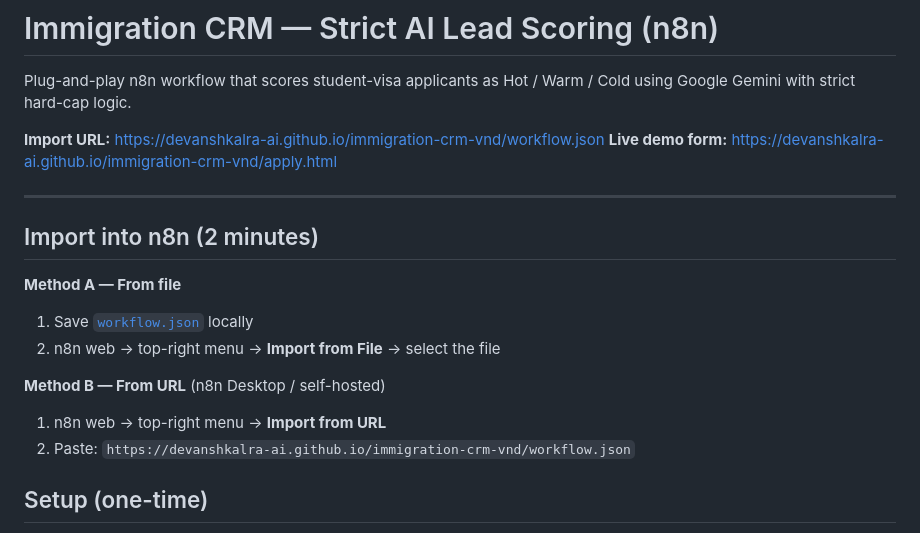
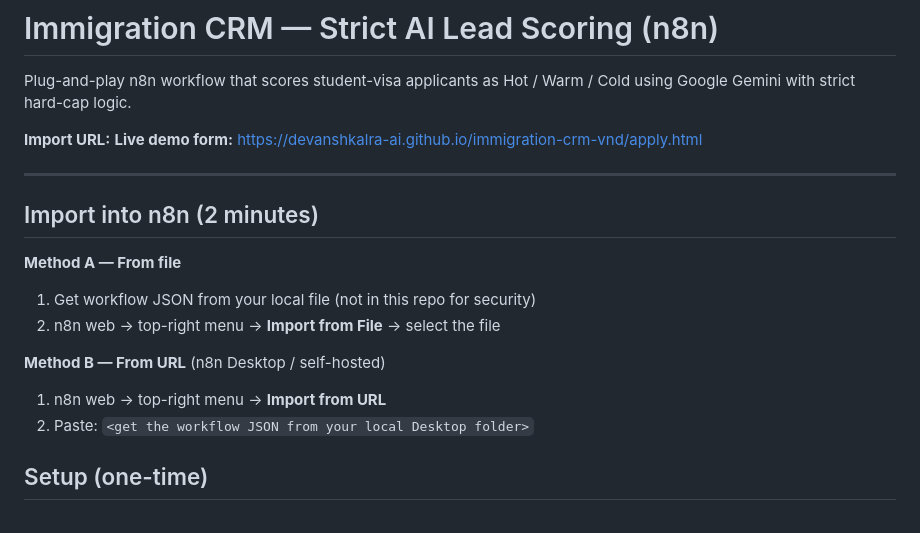
Before and after one commit to DevanshKalra-ai/immigration-crm-vnd, a Markdown page: README.md, the part around the change. Rendered like a GitHub page.

Commit message:
Remove workflow.json references from README

```diff
--- a/README.md
+++ b/README.md
@@ -2,7 +2,7 @@
 
 Plug-and-play n8n workflow that scores student-visa applicants as Hot / Warm / Cold using Google Gemini with strict hard-cap logic.
 
-**Import URL:** https://devanshkalra-ai.github.io/immigration-crm-vnd/workflow.json
+**Import URL:** <get the workflow JSON from your local Desktop folder>
 **Live demo form:** https://devanshkalra-ai.github.io/immigration-crm-vnd/apply.html
 
 ---
@@ -10,12 +10,12 @@ Plug-and-play n8n workflow that scores student-visa applicants as Hot / Warm / C
 ## Import into n8n (2 minutes)
 
 **Method A — From file**
-1. Save [`workflow.json`](./workflow.json) locally
+1. Get workflow JSON from your local file (not in this repo for security)
 2. n8n web → top-right menu → **Import from File** → select the file
 
 **Method B — From URL** (n8n Desktop / self-hosted)
 1. n8n web → top-right menu → **Import from URL**
-2. Paste: `https://devanshkalra-ai.github.io/immigration-crm-vnd/workflow.json`
+2. Paste: `<get the workflow JSON from your local Desktop folder>`
 
 ## Setup (one-time)
 
```
